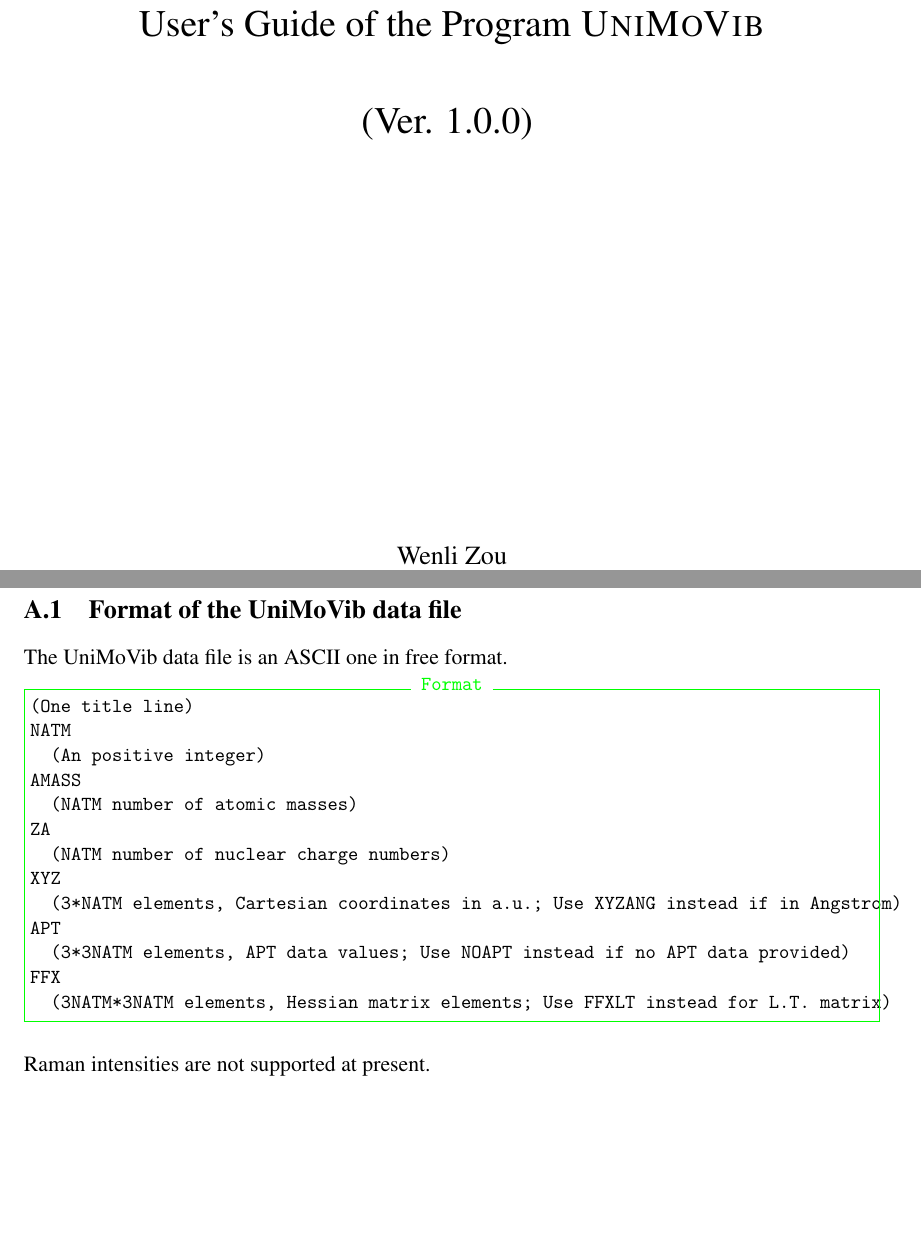
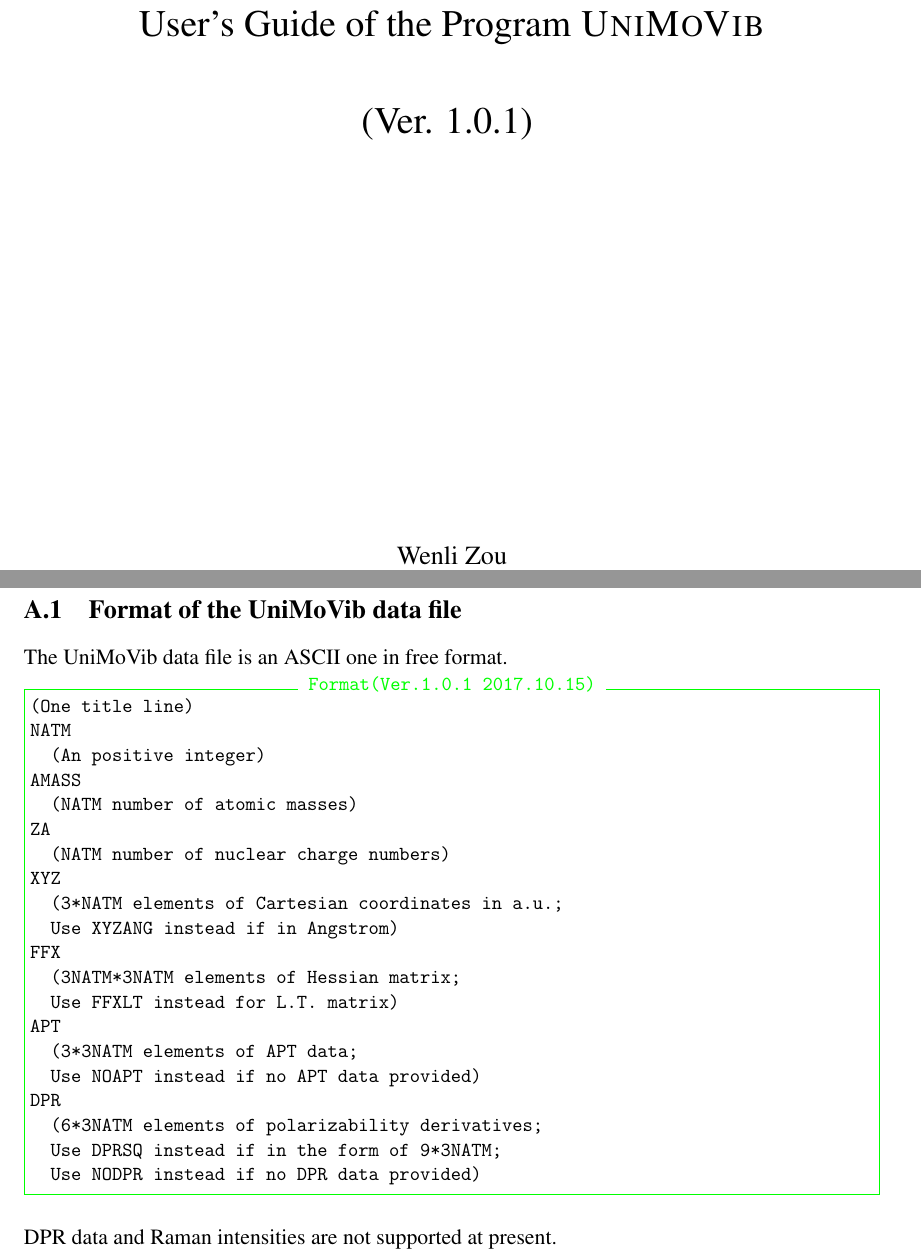
Before and after one commit to zorkzou/UniMoVib, a LaTeX document (manual/manual-en/manual-en.tex): two parts of pages 1 and 15 of 16, joined at a grey line, cut so that both start at the same text, the shorter picture padded with empty space. Compiled offline with pdfLaTeX.

Commit message:
ver.1.0.1

```diff
--- a/manual/manual-en/manual-en.tex
+++ b/manual/manual-en/manual-en.tex
@@ -51,7 +51,7 @@
 
 \begin{document}
 
-\title{User's Guide of the Program \textsc{UniMoVib} \\ \vspace{10 mm} (Ver. 1.0.0)  \vspace{70 mm}}
+\title{User's Guide of the Program \textsc{UniMoVib} \\ \vspace{10 mm} (Ver. 1.0.1)  \vspace{70 mm}}
 
 \date{\today}
 
@@ -693,7 +693,7 @@ in your frequency calculation (this is default in \textsc{Aces}) to generate a \
 \index{{UniMoVib format}@{UniMoVib format}}
 
 The UniMoVib data file is an ASCII one in free format.
-\begin{Verbatim}[frame=single,label=Format,labelposition=topline,rulecolor=\color{green},fontsize=\small,baselinestretch=1.0]
+\begin{Verbatim}[frame=single,label=Format(Ver.1.0.1 2017.10.15),labelposition=topline,rulecolor=\color{green},fontsize=\small,baselinestretch=1.0]
 (One title line)
 NATM
   (An positive integer)
@@ -702,14 +702,20 @@ AMASS
 ZA
   (NATM number of nuclear charge numbers)
 XYZ
-  (3*NATM elements, Cartesian coordinates in a.u.; Use XYZANG instead if in Angstrom)
+  (3*NATM elements of Cartesian coordinates in a.u.;
+  Use XYZANG instead if in Angstrom)
+FFX
+  (3NATM*3NATM elements of Hessian matrix;
+  Use FFXLT instead for L.T. matrix)
 APT
-  (3*3NATM elements, APT data values; Use NOAPT instead if no APT data provided)
-FFX
-  (3NATM*3NATM elements, Hessian matrix elements; Use FFXLT instead for L.T. matrix)
+  (3*3NATM elements of APT data;
+  Use NOAPT instead if no APT data provided)
+DPR
+  (6*3NATM elements of polarizability derivatives;
+  Use DPRSQ instead if in the form of 9*3NATM;
+  Use NODPR instead if no DPR data provided)
 \end{Verbatim}
-Raman intensities are not supported at present.
-
+DPR data and Raman intensities are not supported at present.
 
 \pagebreak{}
 
```
Also changed, not shown: manual/manual-cn/manual-cn.tex (+9 -5 lines), README.md, manual/manual-cn/manual-cn.pdf, manual/manual-en/manual-en.pdf, manual/manual-en/manual-en.tex (2 more changed lines), 7 other files.
